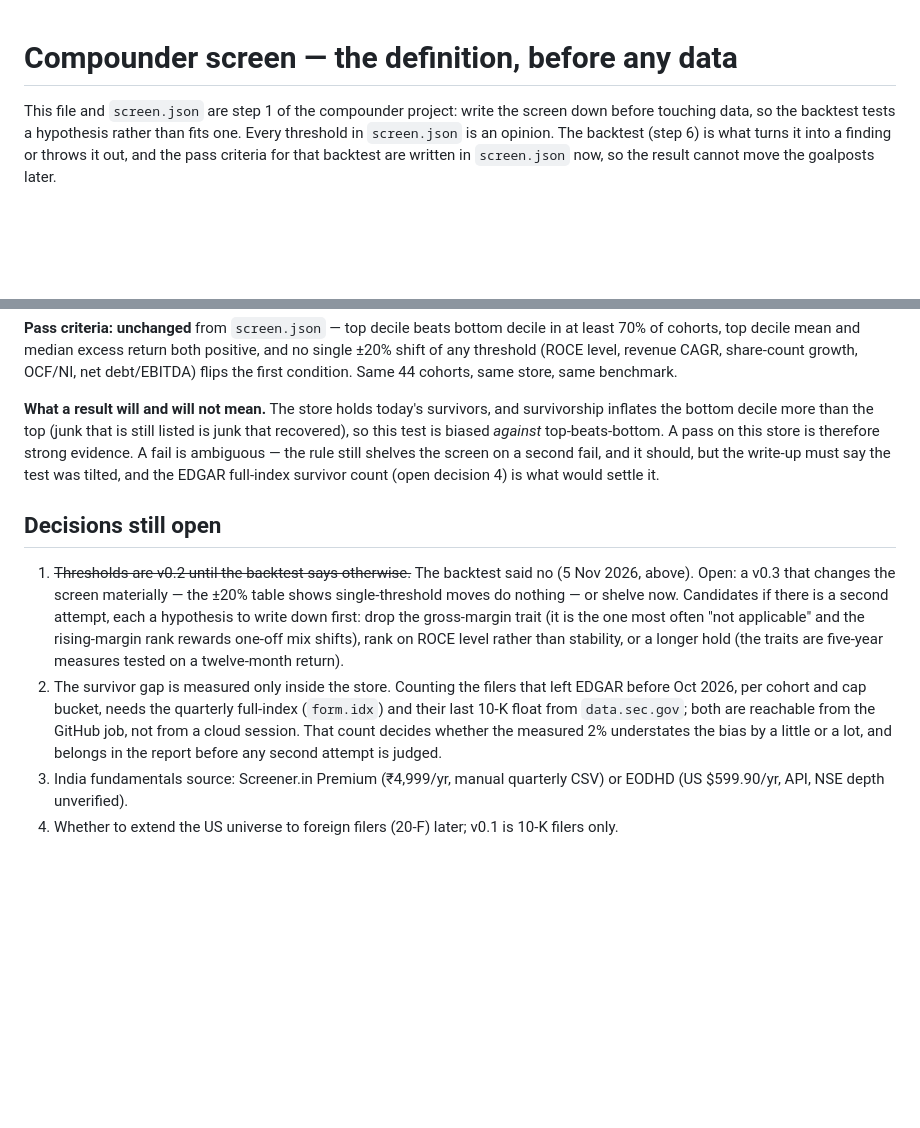
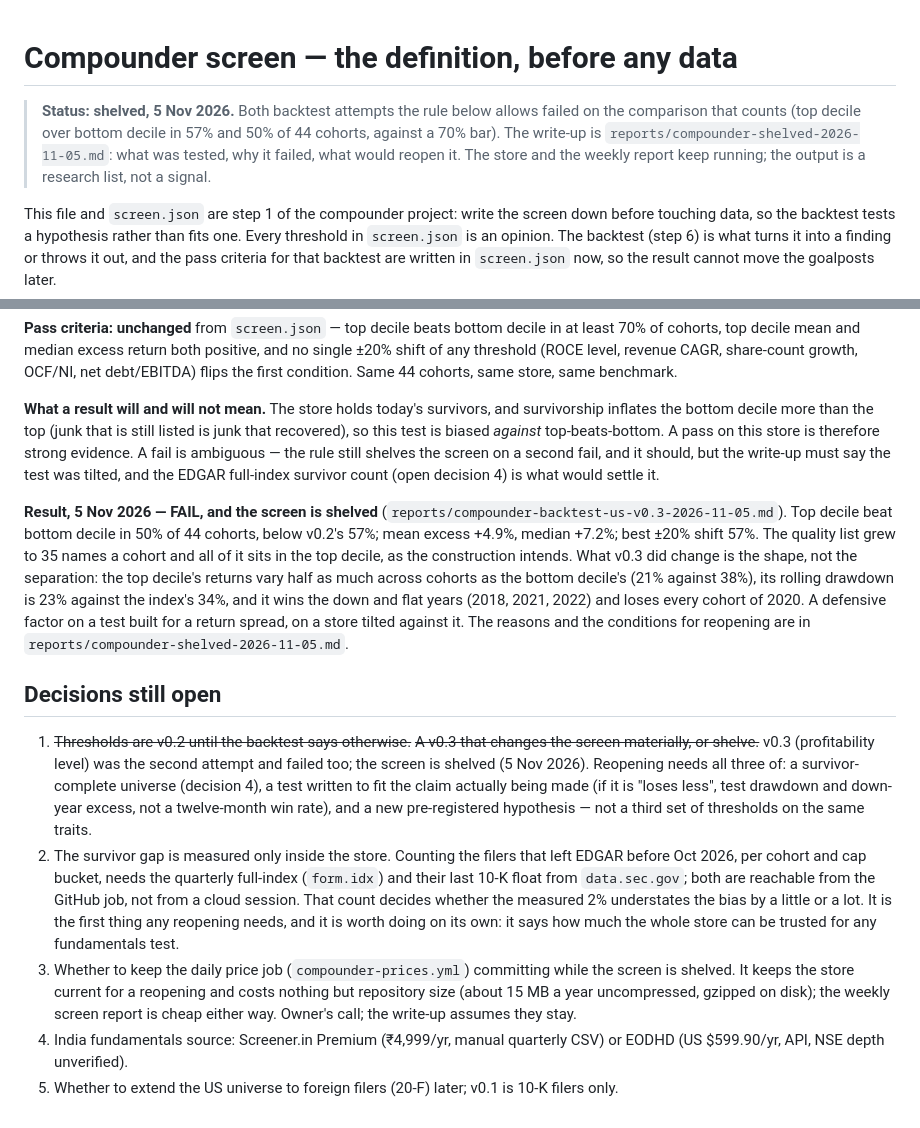
Before and after one commit to Kislr/nifty-swing-desk, a Markdown page: compounder/SCREEN.md, 2 parts joined by grey strips. GitHub-like rendering; blank space fills up the shorter version.

Commit message:
SCREEN.md: status shelved, v0.3 result, reopening conditions
Status banner (shelved 5 Nov 2026), the v0.3 result under its pre-registered hypothesis, and the open decisions: what reopening needs, the EDGAR full-index survivor count, and whether the daily price job keeps committing.

Co-Authored-By: Claude Fable 5.1 <noreply@anthropic.com>
Claude-Session: https://claude.ai/code/session_013dxtwW9SiP1t8CjSZz4h2E

```diff
--- a/compounder/SCREEN.md
+++ b/compounder/SCREEN.md
@@ -1,4 +1,6 @@
 # Compounder screen — the definition, before any data
+
+> **Status: shelved, 5 Nov 2026.** Both backtest attempts the rule below allows failed on the comparison that counts (top decile over bottom decile in 57% and 50% of 44 cohorts, against a 70% bar). The write-up is `reports/compounder-shelved-2026-11-05.md`: what was tested, why it failed, what would reopen it. The store and the weekly report keep running; the output is a research list, not a signal.
 
 This file and `screen.json` are step 1 of the compounder project: write the screen down before touching data, so the backtest tests a hypothesis rather than fits one. Every threshold in `screen.json` is an opinion. The backtest (step 6) is what turns it into a finding or throws it out, and the pass criteria for that backtest are written in `screen.json` now, so the result cannot move the goalposts later.
 
@@ -76,9 +78,12 @@ The first backtest failed on the comparison that counts (top decile over bottom
 
 **What a result will and will not mean.** The store holds today's survivors, and survivorship inflates the bottom decile more than the top (junk that is still listed is junk that recovered), so this test is biased *against* top-beats-bottom. A pass on this store is therefore strong evidence. A fail is ambiguous — the rule still shelves the screen on a second fail, and it should, but the write-up must say the test was tilted, and the EDGAR full-index survivor count (open decision 4) is what would settle it.
 
+**Result, 5 Nov 2026 — FAIL, and the screen is shelved** (`reports/compounder-backtest-us-v0.3-2026-11-05.md`). Top decile beat bottom decile in 50% of 44 cohorts, below v0.2's 57%; mean excess +4.9%, median +7.2%; best ±20% shift 57%. The quality list grew to 35 names a cohort and all of it sits in the top decile, as the construction intends. What v0.3 did change is the shape, not the separation: the top decile's returns vary half as much across cohorts as the bottom decile's (21% against 38%), its rolling drawdown is 23% against the index's 34%, and it wins the down and flat years (2018, 2021, 2022) and loses every cohort of 2020. A defensive factor on a test built for a return spread, on a store tilted against it. The reasons and the conditions for reopening are in `reports/compounder-shelved-2026-11-05.md`.
+
 ## Decisions still open
 
-1. ~~Thresholds are v0.2 until the backtest says otherwise.~~ The backtest said no (5 Nov 2026, above). Open: a v0.3 that changes the screen materially — the ±20% table shows single-threshold moves do nothing — or shelve now. Candidates if there is a second attempt, each a hypothesis to write down first: drop the gross-margin trait (it is the one most often "not applicable" and the rising-margin rank rewards one-off mix shifts), rank on ROCE level rather than stability, or a longer hold (the traits are five-year measures tested on a twelve-month return).
-4. The survivor gap is measured only inside the store. Counting the filers that left EDGAR before Oct 2026, per cohort and cap bucket, needs the quarterly full-index (`form.idx`) and their last 10-K float from `data.sec.gov`; both are reachable from the GitHub job, not from a cloud session. That count decides whether the measured 2% understates the bias by a little or a lot, and belongs in the report before any second attempt is judged.
+1. ~~Thresholds are v0.2 until the backtest says otherwise.~~ ~~A v0.3 that changes the screen materially, or shelve.~~ v0.3 (profitability level) was the second attempt and failed too; the screen is shelved (5 Nov 2026). Reopening needs all three of: a survivor-complete universe (decision 4), a test written to fit the claim actually being made (if it is "loses less", test drawdown and down-year excess, not a twelve-month win rate), and a new pre-registered hypothesis — not a third set of thresholds on the same traits.
+4. The survivor gap is measured only inside the store. Counting the filers that left EDGAR before Oct 2026, per cohort and cap bucket, needs the quarterly full-index (`form.idx`) and their last 10-K float from `data.sec.gov`; both are reachable from the GitHub job, not from a cloud session. That count decides whether the measured 2% understates the bias by a little or a lot. It is the first thing any reopening needs, and it is worth doing on its own: it says how much the whole store can be trusted for any fundamentals test.
+5. Whether to keep the daily price job (`compounder-prices.yml`) committing while the screen is shelved. It keeps the store current for a reopening and costs nothing but repository size (about 15 MB a year uncompressed, gzipped on disk); the weekly screen report is cheap either way. Owner's call; the write-up assumes they stay.
 2. India fundamentals source: Screener.in Premium (₹4,999/yr, manual quarterly CSV) or EODHD (US $599.90/yr, API, NSE depth unverified).
 3. Whether to extend the US universe to foreign filers (20-F) later; v0.1 is 10-K filers only.
```
